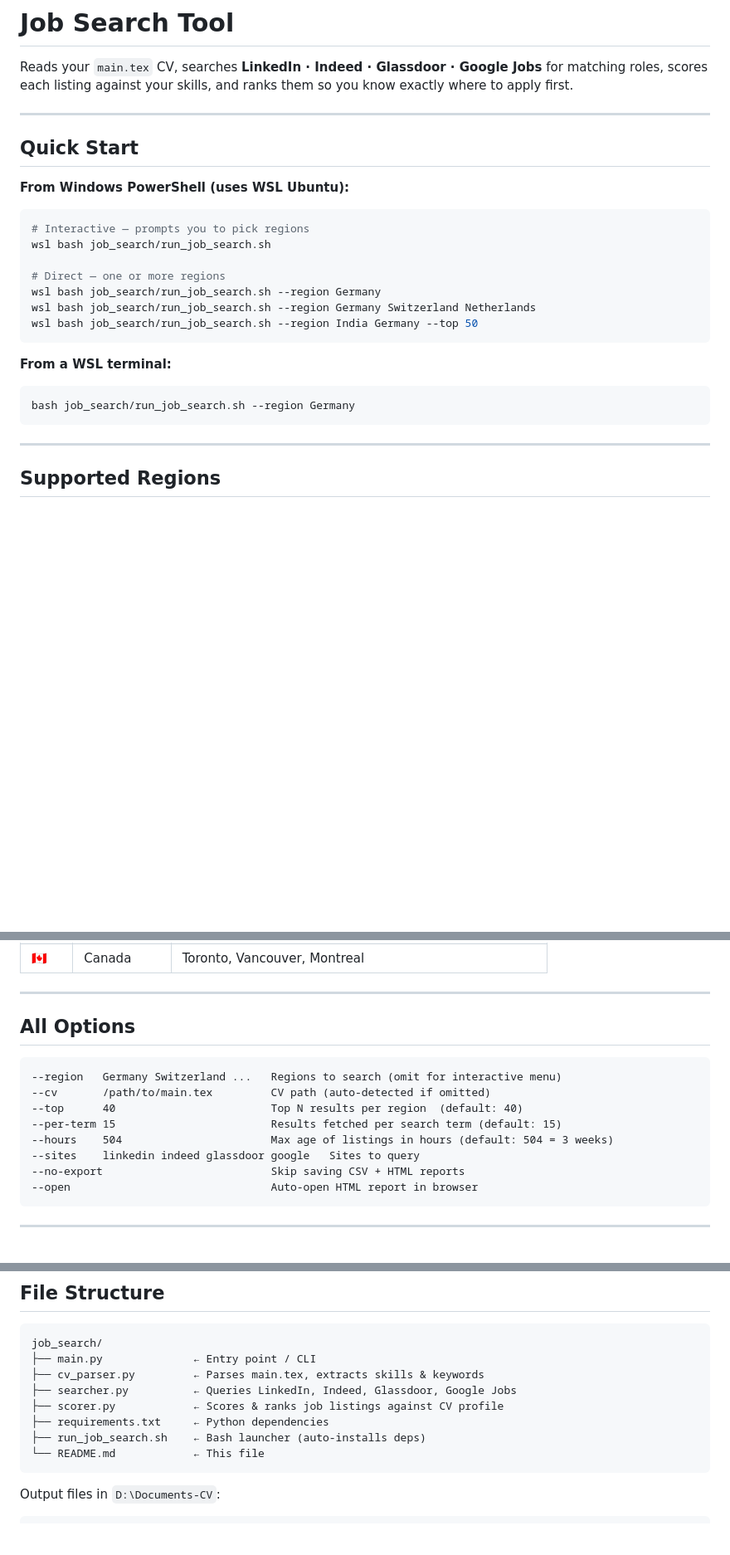
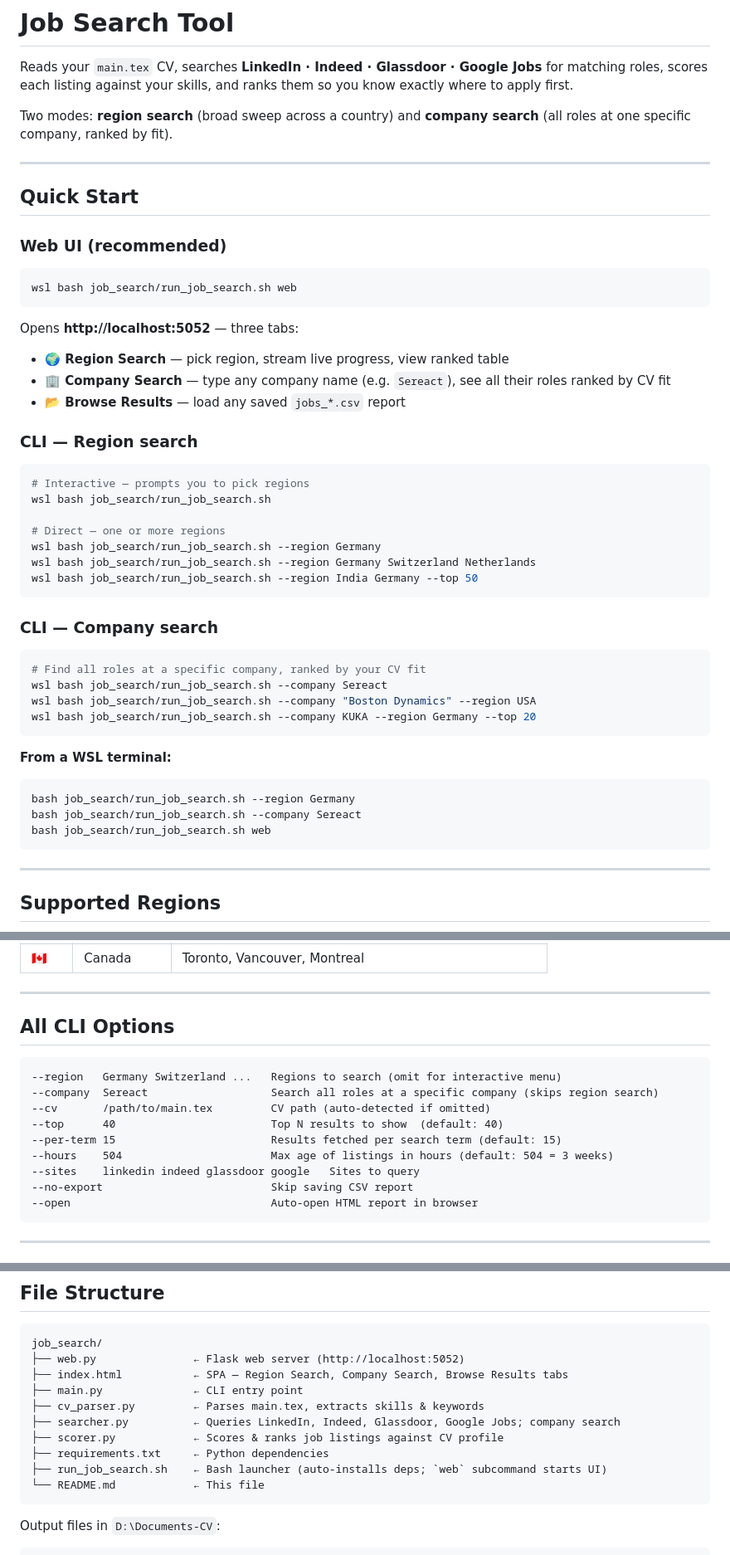
Before and after one commit to sahilrajpurkar03/Documents-CV, a Markdown page: job_search/README.md, 3 parts joined by grey strips. Shown at 83% size. Rendered like a GitHub page; blank space fills up the shorter version.

Commit message:
Update all READMEs: company search, web UI tabs, From URL

````diff
--- a/job_search/README.md
+++ b/job_search/README.md
@@ -1,12 +1,23 @@
 # Job Search Tool
 
 Reads your `main.tex` CV, searches **LinkedIn · Indeed · Glassdoor · Google Jobs** for matching roles, scores each listing against your skills, and ranks them so you know exactly where to apply first.
+
+Two modes: **region search** (broad sweep across a country) and **company search** (all roles at one specific company, ranked by fit).
 
 ---
 
 ## Quick Start
 
-**From Windows PowerShell (uses WSL Ubuntu):**
+### Web UI (recommended)
+```powershell
+wsl bash job_search/run_job_search.sh web
+```
+Opens **http://localhost:5052** — three tabs:
+- **🌍 Region Search** — pick region, stream live progress, view ranked table
+- **🏢 Company Search** — type any company name (e.g. `Sereact`), see all their roles ranked by CV fit
+- **📂 Browse Results** — load any saved `jobs_*.csv` report
+
+### CLI — Region search
 ```powershell
 # Interactive — prompts you to pick regions
 wsl bash job_search/run_job_search.sh
@@ -17,9 +28,19 @@ wsl bash job_search/run_job_search.sh --region Germany Switzerland Netherlands
 wsl bash job_search/run_job_search.sh --region India Germany --top 50
 ```
 
+### CLI — Company search
+```powershell
+# Find all roles at a specific company, ranked by your CV fit
+wsl bash job_search/run_job_search.sh --company Sereact
+wsl bash job_search/run_job_search.sh --company "Boston Dynamics" --region USA
+wsl bash job_search/run_job_search.sh --company KUKA --region Germany --top 20
+```
+
 **From a WSL terminal:**
 ```bash
 bash job_search/run_job_search.sh --region Germany
+bash job_search/run_job_search.sh --company Sereact
+bash job_search/run_job_search.sh web
 ```
 
 ---
@@ -38,16 +59,17 @@ bash job_search/run_job_search.sh --region Germany
 
 ---
 
-## All Options
+## All CLI Options
 
 ```
 --region   Germany Switzerland ...   Regions to search (omit for interactive menu)
+--company  Sereact                   Search all roles at a specific company (skips region search)
 --cv       /path/to/main.tex         CV path (auto-detected if omitted)
---top      40                        Top N results per region  (default: 40)
+--top      40                        Top N results to show  (default: 40)
 --per-term 15                        Results fetched per search term (default: 15)
 --hours    504                       Max age of listings in hours (default: 504 = 3 weeks)
 --sites    linkedin indeed glassdoor google   Sites to query
---no-export                          Skip saving CSV + HTML reports
+--no-export                          Skip saving CSV report
 --open                               Auto-open HTML report in browser
 ```
 
@@ -88,12 +110,14 @@ After each run, two files are saved next to `main.tex`:
 
 ```
 job_search/
-├── main.py              ← Entry point / CLI
+├── web.py               ← Flask web server (http://localhost:5052)
+├── index.html           ← SPA — Region Search, Company Search, Browse Results tabs
+├── main.py              ← CLI entry point
 ├── cv_parser.py         ← Parses main.tex, extracts skills & keywords
-├── searcher.py          ← Queries LinkedIn, Indeed, Glassdoor, Google Jobs
+├── searcher.py          ← Queries LinkedIn, Indeed, Glassdoor, Google Jobs; company search
 ├── scorer.py            ← Scores & ranks job listings against CV profile
 ├── requirements.txt     ← Python dependencies
-├── run_job_search.sh    ← Bash launcher (auto-installs deps)
+├── run_job_search.sh    ← Bash launcher (auto-installs deps; `web` subcommand starts UI)
 └── README.md            ← This file
 ```
 
````
Also changed, not shown: cover_letter/README.md (+4 -2 lines), log/README.md (+7 -2 lines).
